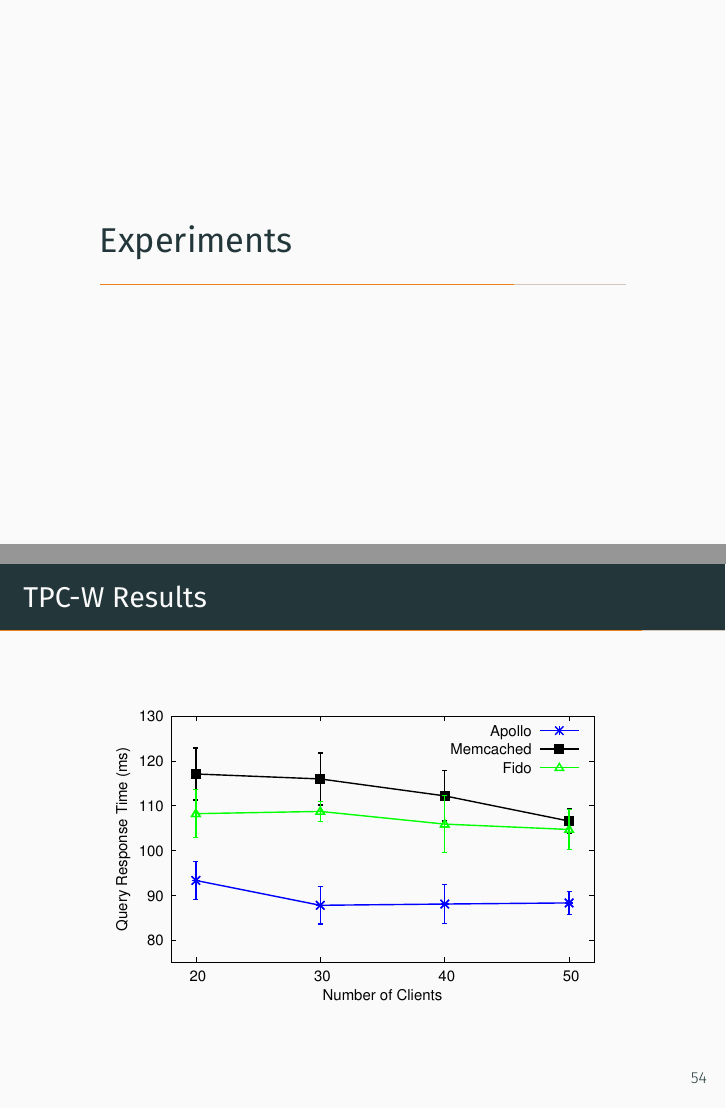
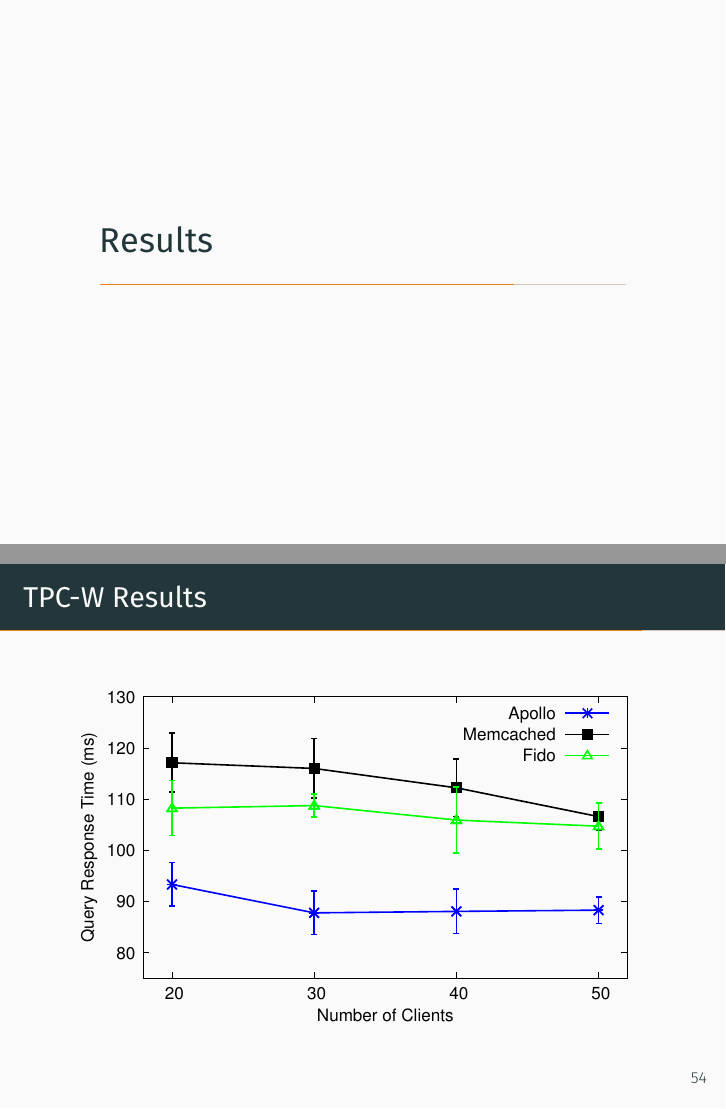
Before and after one commit to bglasber/apollo_dsg_jan17, LaTeX slides (demo.tex): pages 58 and 64 of 71, joined at a grey line. Compiled offline with XeLaTeX; a missing font is replaced by an installed copy or a similar font.

Commit message:
Push all updates

```diff
--- a/demo.tex
+++ b/demo.tex
@@ -498,7 +501,7 @@ O\_C\_ID = \cfbox{red}{\textbf{?}}
    \alert{See paper for details!}
 \end{frame}
 
-\section{Experiments}
+\section{Results}
 
 \begin{frame}[fragile]{Experiment Configuration}
     \begin{figure}
@@ -541,7 +544,7 @@ O\_C\_ID = \cfbox{red}{\textbf{?}}
 \begin{frame}[fragile]{TPC-W Results}
     \begin{figure}
         \center
-        \includegraphics[scale=0.7]{apollo_tpcw}
+        \includegraphics[scale=0.8]{apollo_tpcw}
     \end{figure}
 \end{frame}
 
```
Also changed, not shown: apollo_client_query_stream.png, apollo_client_query_stream_2.png, apollo_ec_dbl.png, apollo_ec_dbl_0.png, apollo_ec_dbl_learn.png, apollo_ec_upd.png, apollo_edge_cache.png, apollo_exp_config.png, apollo_intro_arch.png, apollo_predictive_execution.png, apollo_predictive_execution_2.png, apollo_predictive_execution_3.png, apollo_predictive_execution_4.png, apollo_predictive_execution_5.png, 2 more files.
